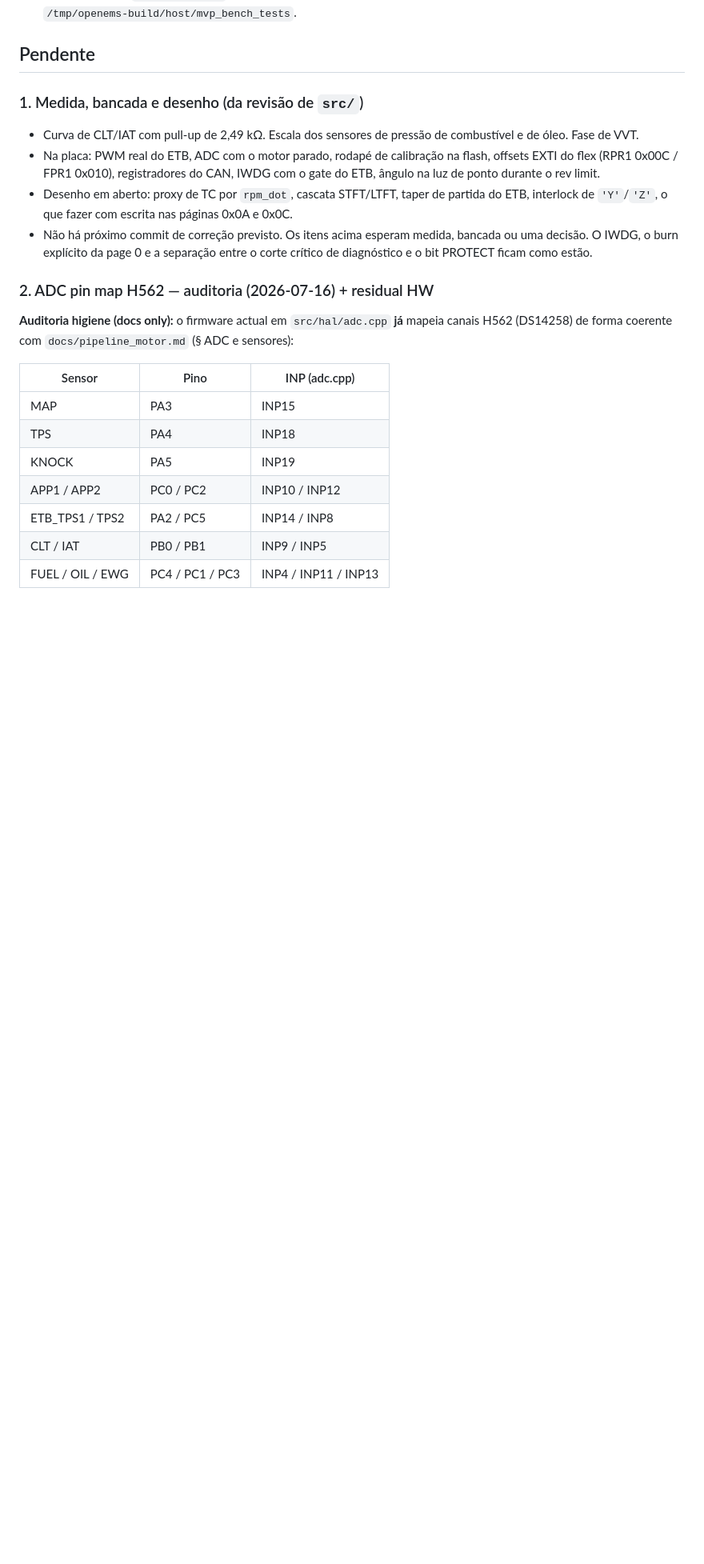
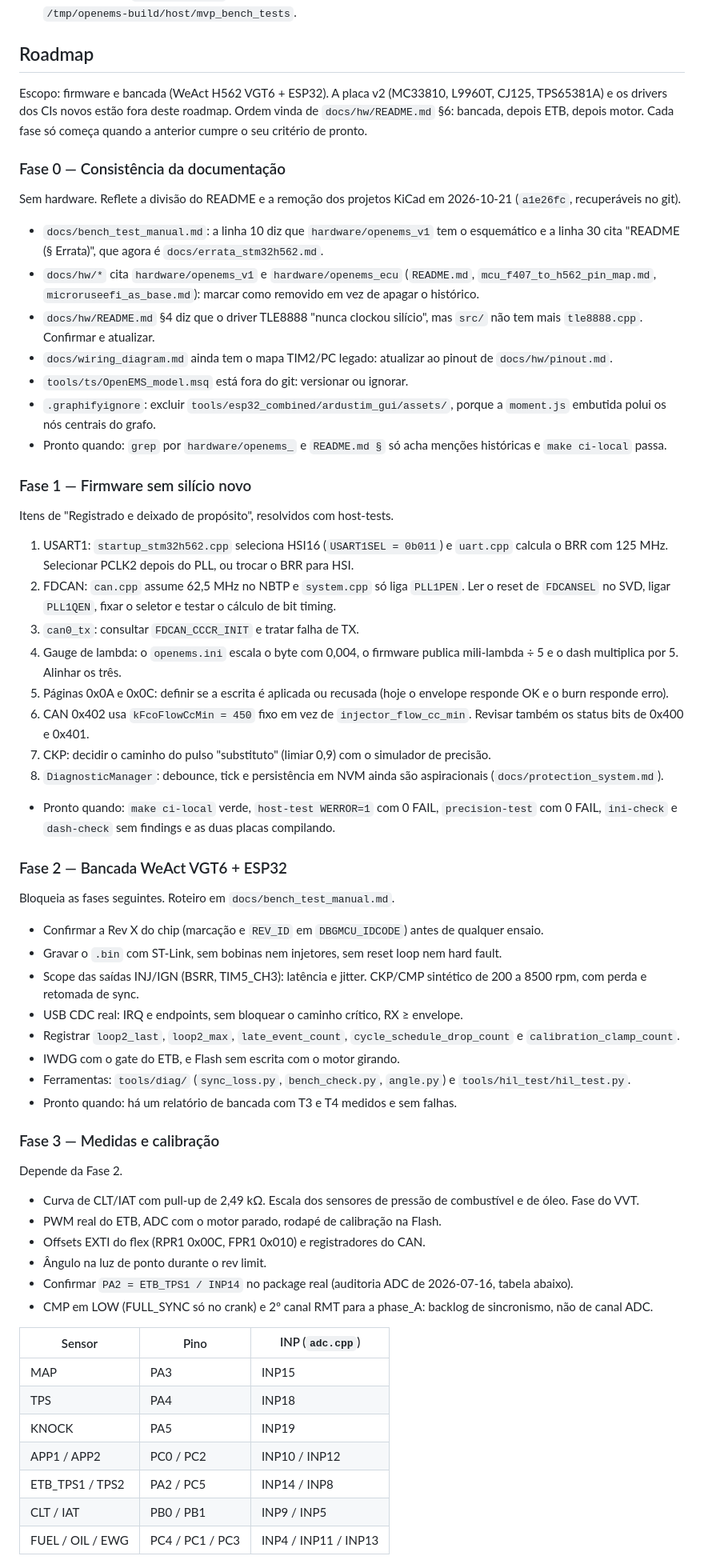
Before and after one commit to pbuchabqui/OpenEMS, a Markdown page: docs/ROADMAP.md, the part around one of its changes. Shown at 80% size. Rendered like a GitHub page; blank space fills up the shorter version.

Commit message:
docs(roadmap): replace Pendente with phased roadmap
Co-Authored-By: Claude Sonnet 5.5 <noreply@anthropic.com>

```diff
--- a/docs/ROADMAP.md
+++ b/docs/ROADMAP.md
@@ -11,22 +11,62 @@ Atualizado em 2026-10-21, `main` em `c488778`. Reúne o antigo `progresso.md` (r
 - `make dash-check`: não rodado nesta data. Em 2026-10-20: 11 testes, OK, com `ResourceWarning` de arquivo não fechado em `tools/openems_dash/tests/test_tune.py`.
 - A saída longa de `make host-test` pode vir truncada no terminal. O resultado completo está no log do binário, em `/tmp/openems-build/host/mvp_bench_tests`.
 
-## Pendente
+## Roadmap
 
-### 1. Medida, bancada e desenho (da revisão de `src/`)
+Escopo: firmware e bancada (WeAct H562 VGT6 + ESP32). A placa v2 (MC33810, L9960T, CJ125, TPS65381A) e os drivers dos CIs novos estão fora deste roadmap. Ordem vinda de `docs/hw/README.md` §6: bancada, depois ETB, depois motor. Cada fase só começa quando a anterior cumpre o seu critério de pronto.
 
-- Curva de CLT/IAT com pull-up de 2,49 kΩ. Escala dos sensores de pressão de combustível e de óleo. Fase de VVT.
-- Na placa: PWM real do ETB, ADC com o motor parado, rodapé de calibração na flash, offsets EXTI do flex (RPR1 0x00C / FPR1 0x010), registradores do CAN, IWDG com o gate do ETB, ângulo na luz de ponto durante o rev limit.
-- Desenho em aberto: proxy de TC por `rpm_dot`, cascata STFT/LTFT, taper de partida do ETB, interlock de `'Y'`/`'Z'`, o que fazer com escrita nas páginas 0x0A e 0x0C.
-- Não há próximo commit de correção previsto. Os itens acima esperam medida, bancada ou uma decisão. O IWDG, o burn explícito da page 0 e a separação entre o corte crítico de diagnóstico e o bit PROTECT ficam como estão.
+### Fase 0 — Consistência da documentação
 
-### 2. ADC pin map H562 — auditoria (2026-07-16) + residual HW
+Sem hardware. Reflete a divisão do README e a remoção dos projetos KiCad em 2026-10-21 (`a1e26fc`, recuperáveis no git).
 
-**Auditoria higiene (docs only):** o firmware actual em `src/hal/adc.cpp` **já**
-mapeia canais H562 (DS14258) de forma coerente com `docs/pipeline_motor.md` (§ ADC e sensores):
+- `docs/bench_test_manual.md`: a linha 10 diz que `hardware/openems_v1` tem o esquemático e a linha 30 cita "README (§ Errata)", que agora é `docs/errata_stm32h562.md`.
+- `docs/hw/*` cita `hardware/openems_v1` e `hardware/openems_ecu` (`README.md`, `mcu_f407_to_h562_pin_map.md`, `microruseefi_as_base.md`): marcar como removido em vez de apagar o histórico.
+- `docs/hw/README.md` §4 diz que o driver TLE8888 "nunca clockou silício", mas `src/` não tem mais `tle8888.cpp`. Confirmar e atualizar.
+- `docs/wiring_diagram.md` ainda tem o mapa TIM2/PC legado: atualizar ao pinout de `docs/hw/pinout.md`.
+- `tools/ts/OpenEMS_model.msq` está fora do git: versionar ou ignorar.
+- `.graphifyignore`: excluir `tools/esp32_combined/ardustim_gui/assets/`, porque a `moment.js` embutida polui os nós centrais do grafo.
+- Pronto quando: `grep` por `hardware/openems_` e `README.md §` só acha menções históricas e `make ci-local` passa.
 
-| Sensor | Pino | INP (adc.cpp) |
-|--------|------|----------------|
+### Fase 1 — Firmware sem silício novo
+
+Itens de "Registrado e deixado de propósito", resolvidos com host-tests.
+
+1. USART1: `startup_stm32h562.cpp` seleciona HSI16 (`USART1SEL = 0b011`) e `uart.cpp` calcula o BRR com 125 MHz. Selecionar PCLK2 depois do PLL, ou trocar o BRR para HSI.
+2. FDCAN: `can.cpp` assume 62,5 MHz no NBTP e `system.cpp` só liga `PLL1PEN`. Ler o reset de `FDCANSEL` no SVD, ligar `PLL1QEN`, fixar o seletor e testar o cálculo de bit timing.
+3. `can0_tx`: consultar `FDCAN_CCCR_INIT` e tratar falha de TX.
+4. Gauge de lambda: o `openems.ini` escala o byte com 0,004, o firmware publica mili-lambda ÷ 5 e o dash multiplica por 5. Alinhar os três.
+5. Páginas 0x0A e 0x0C: definir se a escrita é aplicada ou recusada (hoje o envelope responde OK e o burn responde erro).
+6. CAN 0x402 usa `kFcoFlowCcMin = 450` fixo em vez de `injector_flow_cc_min`. Revisar também os status bits de 0x400 e 0x401.
+7. CKP: decidir o caminho do pulso "substituto" (limiar 0,9) com o simulador de precisão.
+8. `DiagnosticManager`: debounce, tick e persistência em NVM ainda são aspiracionais (`docs/protection_system.md`).
+- Pronto quando: `make ci-local` verde, `host-test WERROR=1` com 0 FAIL, `precision-test` com 0 FAIL, `ini-check` e `dash-check` sem findings e as duas placas compilando.
+
+### Fase 2 — Bancada WeAct VGT6 + ESP32
+
+Bloqueia as fases seguintes. Roteiro em `docs/bench_test_manual.md`.
+
+- Confirmar a Rev X do chip (marcação e `REV_ID` em `DBGMCU_IDCODE`) antes de qualquer ensaio.
+- Gravar o `.bin` com ST-Link, sem bobinas nem injetores, sem reset loop nem hard fault.
+- Scope das saídas INJ/IGN (BSRR, TIM5_CH3): latência e jitter. CKP/CMP sintético de 200 a 8500 rpm, com perda e retomada de sync.
+- USB CDC real: IRQ e endpoints, sem bloquear o caminho crítico, RX ≥ envelope.
+- Registrar `loop2_last`, `loop2_max`, `late_event_count`, `cycle_schedule_drop_count` e `calibration_clamp_count`.
+- IWDG com o gate do ETB, e Flash sem escrita com o motor girando.
+- Ferramentas: `tools/diag/` (`sync_loss.py`, `bench_check.py`, `angle.py`) e `tools/hil_test/hil_test.py`.
+- Pronto quando: há um relatório de bancada com T3 e T4 medidos e sem falhas.
+
+### Fase 3 — Medidas e calibração
+
+Depende da Fase 2.
+
+- Curva de CLT/IAT com pull-up de 2,49 kΩ. Escala dos sensores de pressão de combustível e de óleo. Fase do VVT.
+- PWM real do ETB, ADC com o motor parado, rodapé de calibração na Flash.
+- Offsets EXTI do flex (RPR1 0x00C, FPR1 0x010) e registradores do CAN.
+- Ângulo na luz de ponto durante o rev limit.
+- Confirmar `PA2 = ETB_TPS1 / INP14` no package real (auditoria ADC de 2026-07-16, tabela abaixo).
+- CMP em LOW (FULL_SYNC só no crank) e 2º canal RMT para a phase_A: backlog de sincronismo, não de canal ADC.
+
+| Sensor | Pino | INP (`adc.cpp`) |
+|--------|------|-----------------|
 | MAP | PA3 | INP15 |
 | TPS | PA4 | INP18 |
 | KNOCK | PA5 | INP19 |
```
Also changed, not shown: other parts of docs/ROADMAP.md (+9 -34 lines).
